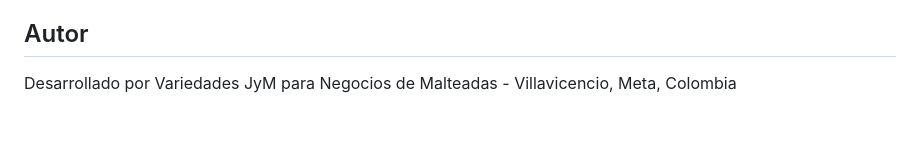
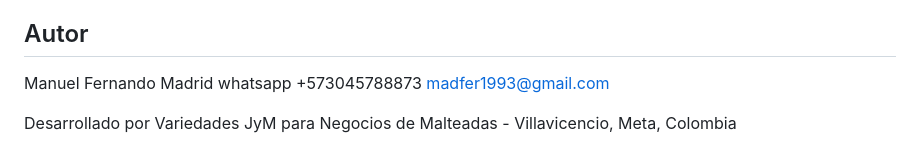
Before and after one commit to madfer93/demo-malteadas, a Markdown page: README.md, the part around the change. GitHub-like rendering; blank space fills up the shorter version.

Commit message:
Update README with author and contact info
Added author information and contact details.

```diff
--- a/README.md
+++ b/README.md
@@ -108,5 +108,9 @@ npx serve .
 - Dashboard con estadisticas
 
 ## Autor
+Manuel Fernando Madrid
+whatsapp +573045788873
+madfer1993@gmail.com
+
 
 Desarrollado por Variedades JyM para Negocios de Malteadas - Villavicencio, Meta, Colombia
```
